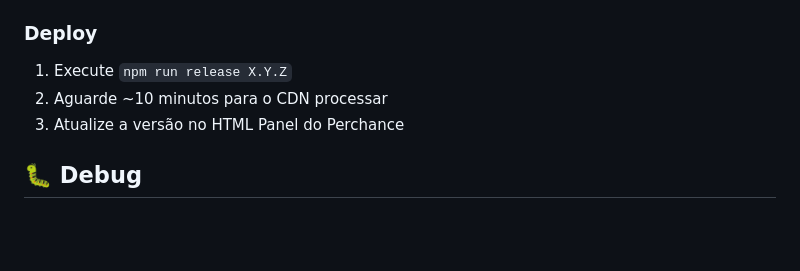
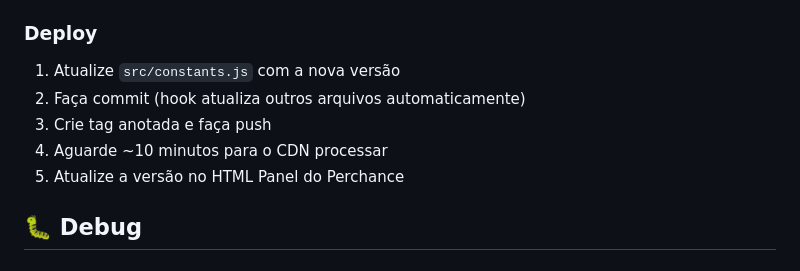
Before and after one commit to Fahell/test-perchance-git, a Markdown page: README.md, the part around one of its changes. Drawn GitHub-style; blank space fills up the shorter version.

```diff
--- a/README.md
+++ b/README.md
@@ -111,9 +131,11 @@ Cole o conteúdo de `for-perchance.html` no HTML Panel do seu gerador Perchance.
 3. Faça commits seguindo Conventional Commits (`feat:`, `fix:`, etc.)
 
 ### Deploy
-1. Execute `npm run release X.Y.Z`
-2. Aguarde ~10 minutos para o CDN processar
-3. Atualize a versão no HTML Panel do Perchance
+1. Atualize `src/constants.js` com a nova versão
+2. Faça commit (hook atualiza outros arquivos automaticamente)
+3. Crie tag anotada e faça push
+4. Aguarde ~10 minutos para o CDN processar
+5. Atualize a versão no HTML Panel do Perchance
 
 ## 🐛 Debug
 
```
Also changed, not shown: other parts of README.md (+33 -13 lines), AGENTS.md (+133 -172 lines).
